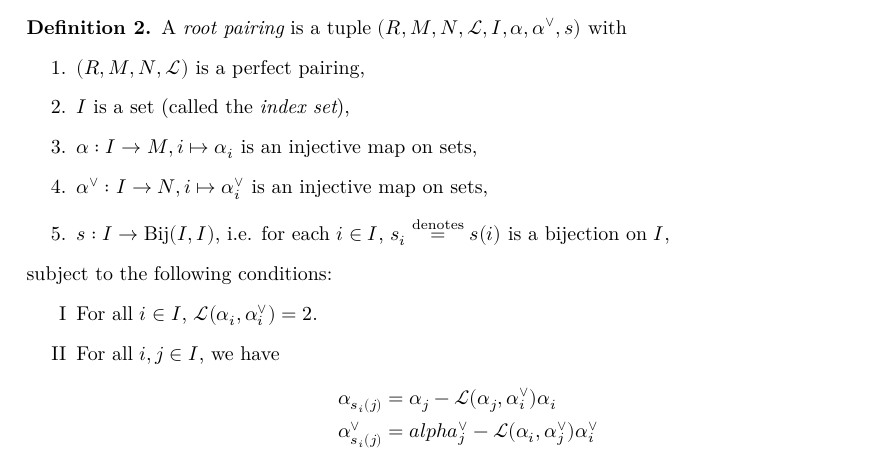
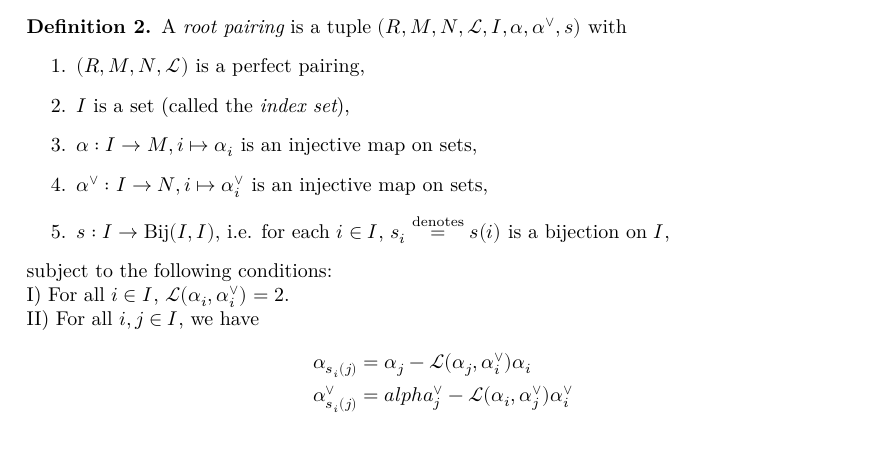
Before and after one commit to JonCheah/root_system, a LaTeX document (blueprint/src/print.tex, which reads blueprint/src/macros/common.tex, blueprint/src/rootPairingDefs.tex): part of page 3 of 4, cut so that both start at the same text. Compiled offline with XeLaTeX.

Commit message:
fix blueprint

```diff
--- a/blueprint/src/macros/common.tex
+++ b/blueprint/src/macros/common.tex
@@ -17,5 +17,3 @@
 
 \theoremstyle{definition}
 \newtheorem{definition}[theorem]{Definition}
-
-\usepackage{enumitem}
--- a/blueprint/src/rootPairingDefs.tex
+++ b/blueprint/src/rootPairingDefs.tex
@@ -33,10 +33,9 @@ This leads to the very general notion of a root pairing.
         \item $\alpha^\vee : I \to N, i \mapsto \alpha_i^\vee$ is an injective map on sets,
         \item $s : I \to {\rm Bij}(I,I)$, i.e. for each $i \in I$, $s_i \stackrel{\text{denotes}}{=}s(i)$ is a bijection on $I$,
        \end{enumerate}
-       subject to the following conditions:
-       \begin{enumerate}[label=\Roman*]
-            \item For all $i \in I$, $\mathcal{L}(\alpha_i,\alpha^\vee_i) = 2$.
-            \item For all $i,j \in I$, we have
+       subject to the following conditions:\\
+       I) For all $i \in I$, $\mathcal{L}(\alpha_i,\alpha^\vee_i) = 2$. \\
+       II) For all $i,j \in I$, we have
             \begin{align*}
             \alpha_{s_i(j)} &= \alpha_j - \mathcal{L}(\alpha_j,\alpha^\vee_i)\alpha_i \\
             \alpha_{s_i(j)}^\vee &= alpha_j^\vee - \mathcal{L}(\alpha_i,\alpha^\vee_j)\alpha_i^\vee
```
Also changed, not shown: blueprint/src/rootPairingDefs.tex (1 more changed lines).
